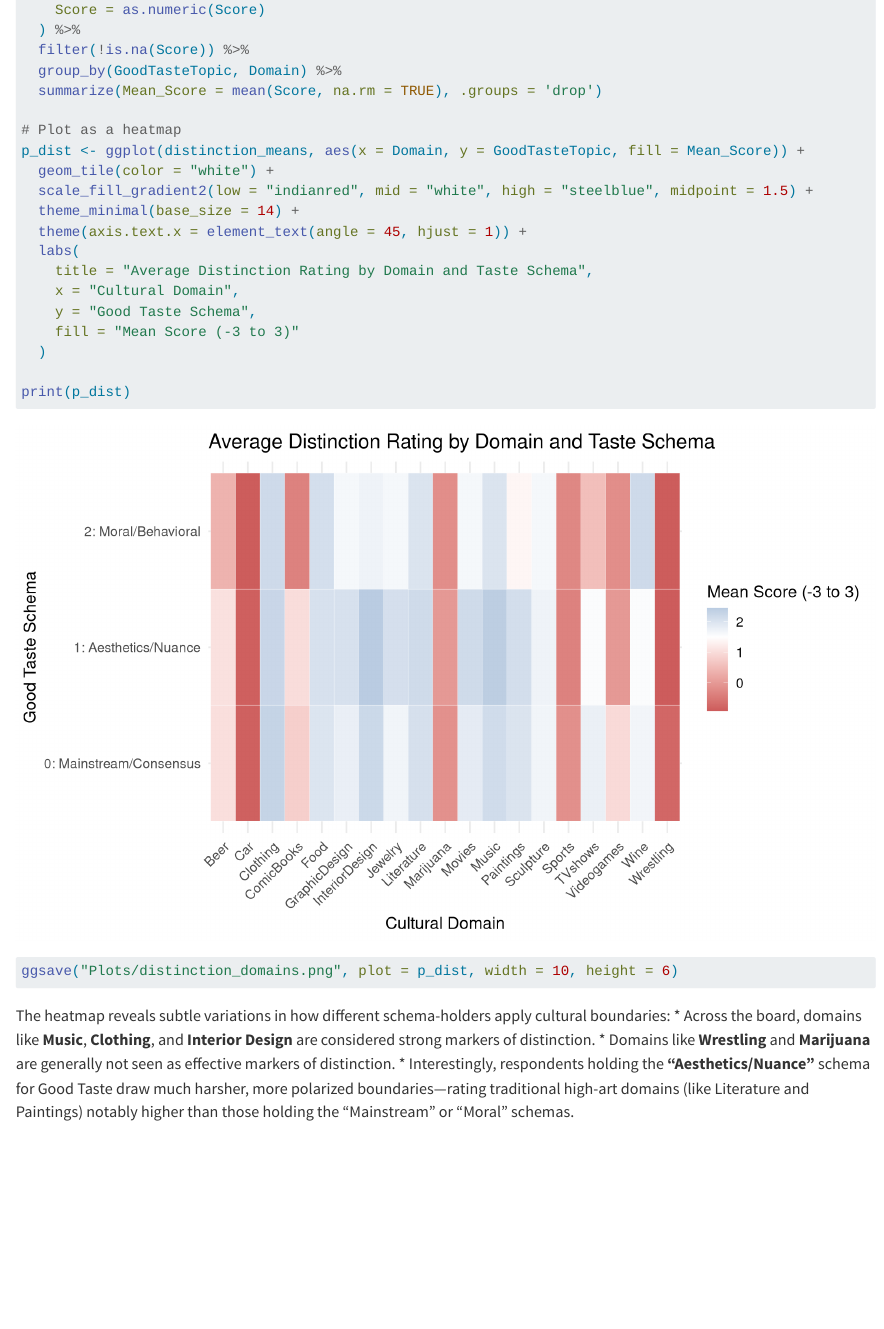
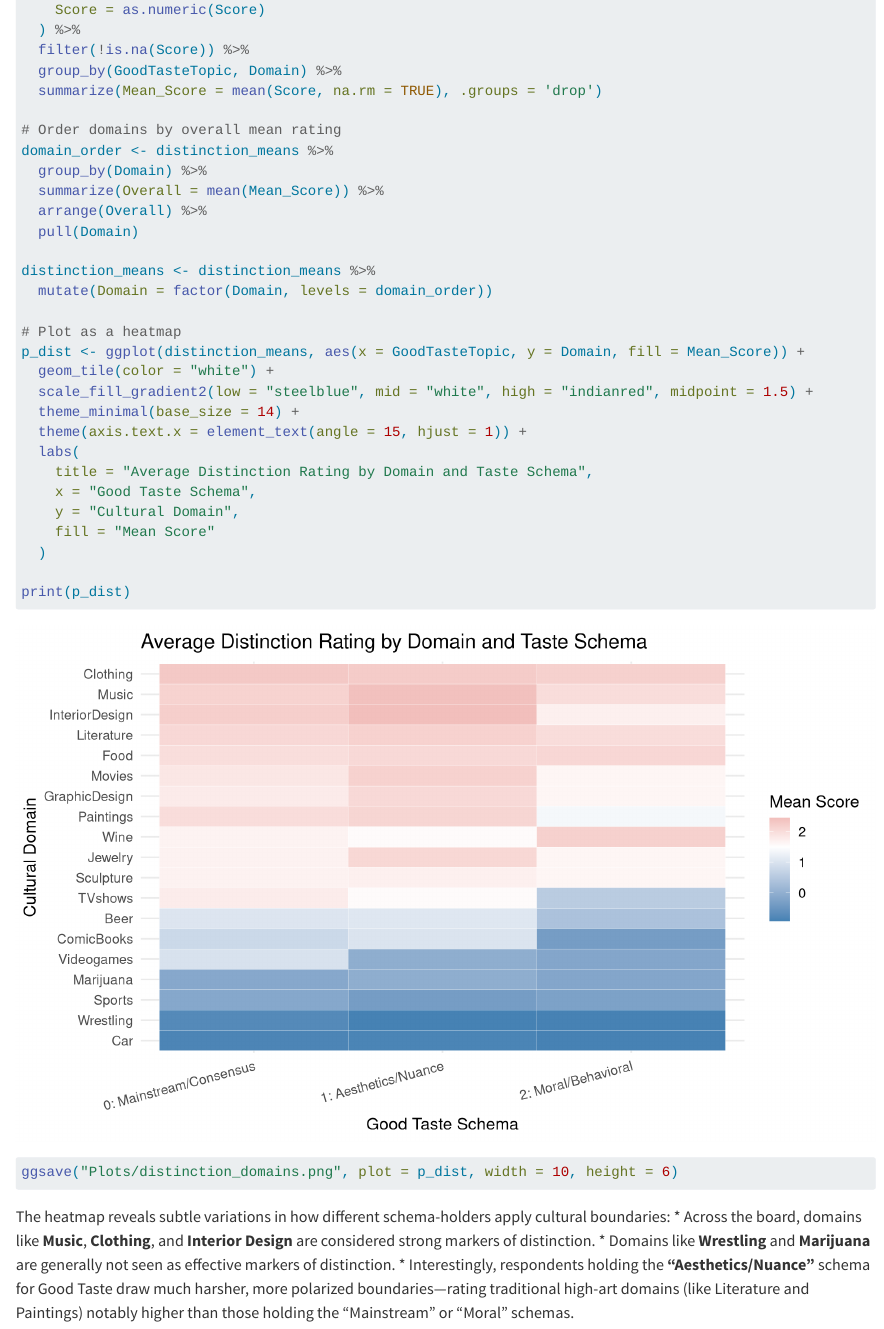
Before and after one commit to olizardo/lizardo-folk-models-of-good-and-bad-taste, a Quarto document (report/bertopic_analysis.qmd): the page in a window 1100 px wide, from 260 px down. Rendered offline with R 4.5, knitr and Pandoc in place of Quarto, with nearby package versions; some code elsewhere in the file could not run offline; long lines of code are wrapped.

Commit message:
Update heatmap coordinates and color schemes, fix subtitle

```diff
--- a/report/bertopic_analysis.qmd
+++ b/report/bertopic_analysis.qmd
@@ -576,17 +576,27 @@ distinction_means <- analysis_df %>%
   group_by(GoodTasteTopic, Domain) %>%
   summarize(Mean_Score = mean(Score, na.rm = TRUE), .groups = 'drop')
 
+# Order domains by overall mean rating
+domain_order <- distinction_means %>%
+  group_by(Domain) %>%
+  summarize(Overall = mean(Mean_Score)) %>%
+  arrange(Overall) %>%
+  pull(Domain)
+
+distinction_means <- distinction_means %>%
+  mutate(Domain = factor(Domain, levels = domain_order))
+
 # Plot as a heatmap
-p_dist <- ggplot(distinction_means, aes(x = Domain, y = GoodTasteTopic, fill = Mean_Score)) +
+p_dist <- ggplot(distinction_means, aes(x = GoodTasteTopic, y = Domain, fill = Mean_Score)) +
   geom_tile(color = "white") +
-  scale_fill_gradient2(low = "indianred", mid = "white", high = "steelblue", midpoint = 1.5) +
+  scale_fill_gradient2(low = "steelblue", mid = "white", high = "indianred", midpoint = 1.5) +
   theme_minimal(base_size = 14) +
-  theme(axis.text.x = element_text(angle = 45, hjust = 1)) +
+  theme(axis.text.x = element_text(angle = 15, hjust = 1)) +
   labs(
     title = "Average Distinction Rating by Domain and Taste Schema",
-    x = "Cultural Domain",
-    y = "Good Taste Schema",
-    fill = "Mean Score (-3 to 3)"
+    x = "Good Taste Schema",
+    y = "Cultural Domain",
+    fill = "Mean Score"
   )
 
 print(p_dist)
```
Also changed, not shown: report/Plots/distinction_domains.png, report/Plots/schema_correlation.png, report/bertopic_analysis.html, report/bertopic_analysis.qmd (4 more changed lines).
